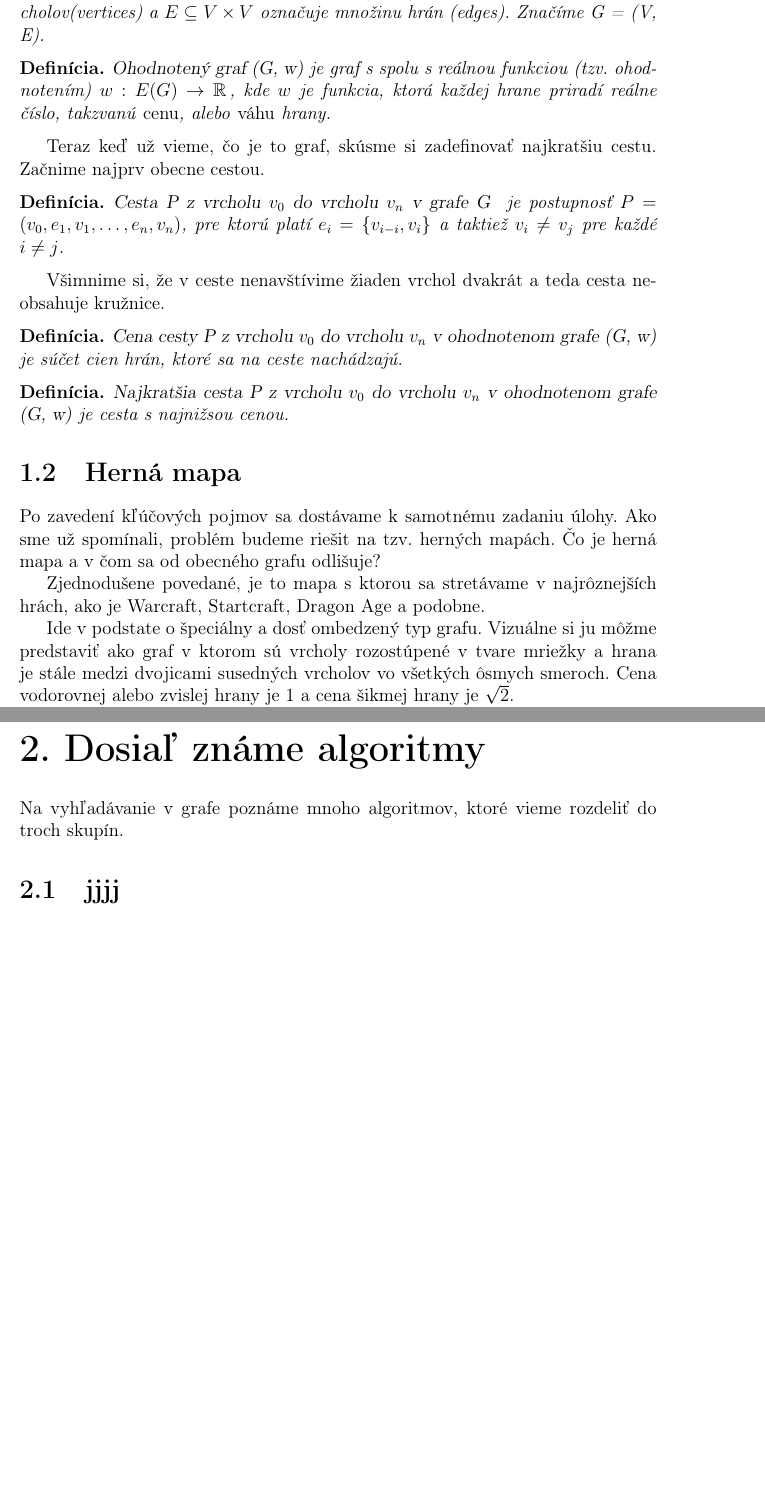
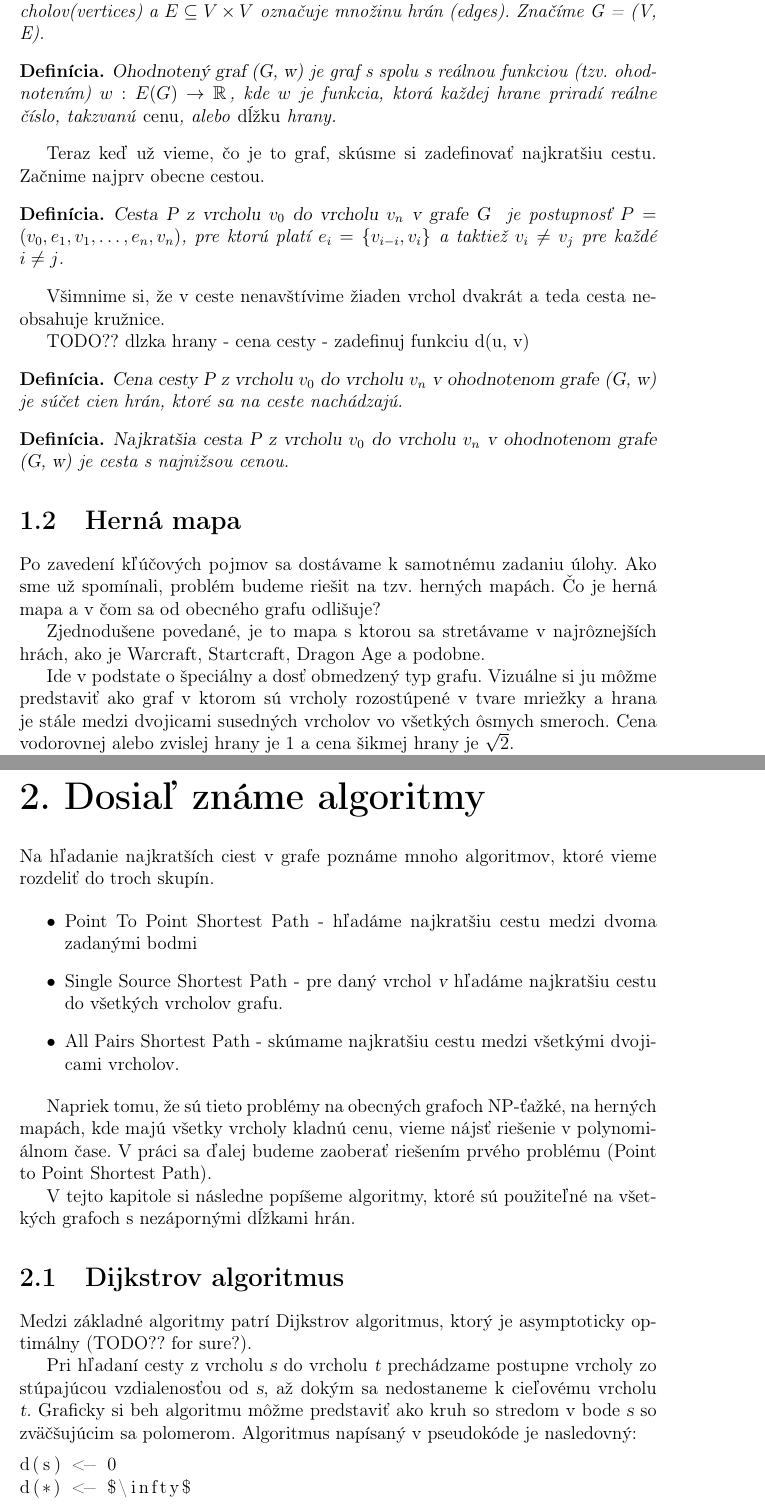
Before and after one commit to novellizator/path-planner, a LaTeX thesis (thesis/tex/prace.tex, which reads thesis/tex/kap1.tex, thesis/tex/kap2.tex): two parts of pages 7 and 10 of 18, joined at a grey line, cut so that both start at the same text, the shorter picture padded with empty space. Compiled offline with pdfLaTeX.

Commit message:
trosku mierny uvod do algoritmov

```diff
--- a/thesis/tex/kap1.tex
+++ b/thesis/tex/kap1.tex
@@ -10,7 +10,7 @@ Budú sa týkať obecnej teórie a úlohu so všetkými jej špecifikami si ozre
 \begin{define}
 {\sl Ohodnotený graf (G, w)} je graf s spolu s reálnou funkciou (tzv. ohodnotením)
 $w: E(G) \to \R$, kde $w$ je funkcia, ktorá každej hrane priradí
-reálne číslo, takzvanú \emph{cenu}, alebo \emph{váhu} hrany.
+reálne číslo, takzvanú \emph{cenu}, alebo \emph{dĺžku} hrany.
 \end{define}
 
 
@@ -28,6 +28,8 @@ $v_{i} \ne v_{j}$ pre každé $i \ne j$.
 
 
 Všimnime si, že v ceste nenavštívime žiaden vrchol dvakrát a teda cesta neobsahuje kružnice.
+
+TODO?? dlzka hrany - cena cesty - zadefinuj funkciu d(u, v)
 
 \begin{define}
 {\sl Cena cesty P z vrcholu $v_0$ do vrcholu $v_n$ v ohodnotenom grafe (G, w) } je súčet cien hrán, ktoré sa na ceste nachádzajú.
@@ -51,7 +53,7 @@ Ako sme už spomínali, problém budeme riešit na tzv. herných mapách. Čo je
 Zjednodušene povedané, je to mapa s ktorou sa stretávame v najrôznejších hrách, ako je Warcraft, Startcraft, Dragon Age
 a~podobne.
 
-Ide v podstate o špeciálny a dosť ombedzený typ grafu. Vizuálne si ju môžme predstaviť ako graf v ktorom sú vrcholy rozostúpené v tvare mriežky a hrana
+Ide v podstate o špeciálny a dosť obmedzený typ grafu. Vizuálne si ju môžme predstaviť ako graf v ktorom sú vrcholy rozostúpené v tvare mriežky a hrana
 je stále medzi dvojicami susedných vrcholov vo všetkých ôsmych smeroch. Cena vodorovnej alebo zvislej hrany je $1$ a cena šikmej hrany je $\sqrt{2}$.
 
 
--- a/thesis/tex/kap2.tex
+++ b/thesis/tex/kap2.tex
@@ -1,3 +1,28 @@
 \chapter{Dosiaľ známe algoritmy}
-Na vyhľadávanie v grafe poznáme mnoho algoritmov, ktoré vieme rozdeliť do troch skupín.
-\section{jjjj}
+Na hľadanie najkratších ciest v grafe poznáme mnoho algoritmov, ktoré vieme rozdeliť do troch skupín.
+
+
+\begin{itemize}
+\item Point To Point Shortest Path - hľadáme najkratšiu cestu medzi dvoma zadanými bodmi
+\item Single Source Shortest Path - pre daný vrchol {\sl v} hľadáme najkratšiu cestu do všetkých vrcholov grafu.
+\item All Pairs Shortest Path - skúmame najkratšiu cestu medzi všetkými dvojicami vrcholov.
+\end{itemize}
+
+Napriek tomu, že sú tieto problémy na obecných grafoch NP-ťažké, na herných mapách, kde majú všetky vrcholy kladnú cenu, vieme nájsť riešenie v polynomiálnom čase.
+V práci sa ďalej budeme zaoberať riešením prvého problému (Point to Point Shortest Path).
+
+V tejto kapitole si následne popíšeme algoritmy, ktoré sú použiteľné na všetkých grafoch
+s nezápornými dĺžkami hrán.
+
+\section{Dijkstrov algoritmus}
+Medzi základné algoritmy patrí Dijkstrov algoritmus, ktorý je asymptoticky optimálny (TODO?? for sure?).
+
+Pri hľadaní cesty z vrcholu {\sl s} do vrcholu {\sl t} prechádzame postupne vrcholy zo stúpajúcou vzdialenosťou od {\sl s}, až dokým sa nedostaneme k cieľovému vrcholu {\sl t}.
+Graficky si beh algoritmu môžme predstaviť ako kruh so stredom v bode {\sl s} so zväčšujúcim sa polomerom. Algoritmus napísaný v pseudokóde je nasledovný:
+
+\begin{lstlisting}
+d(s) <- 0
+d(*) <- $\infty$
+
+
+\end{lstlisting}
```
